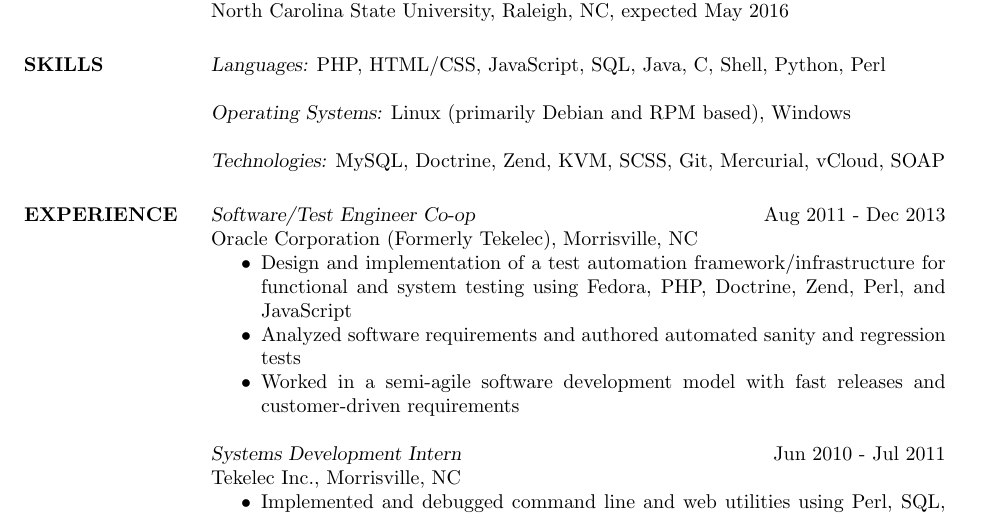
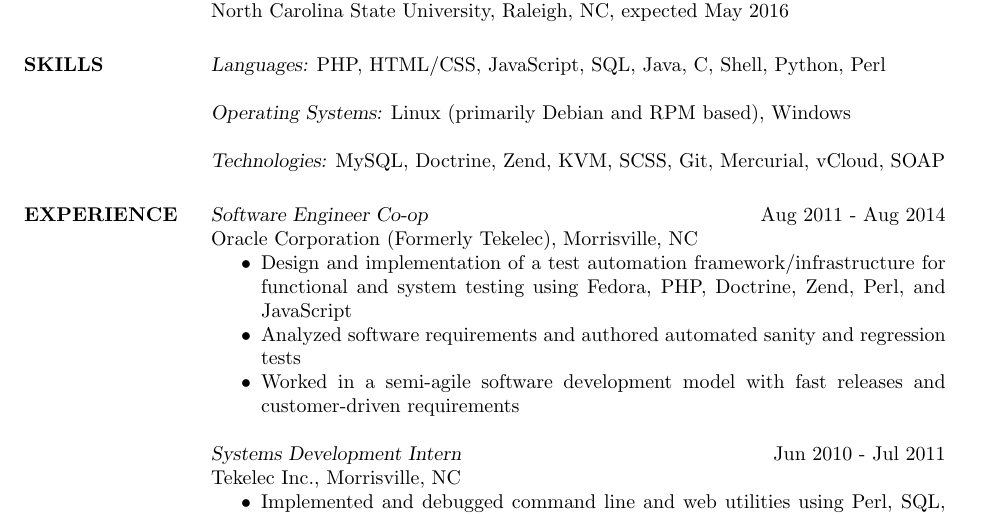
Before and after one commit to kparaju/kparaju.github.com, a LaTeX CV (resume.tex): part of the page, cut so that both start at the same text. Compiled offline with pdfLaTeX.

Commit message:
Make it recent

```diff
--- a/resume.tex
+++ b/resume.tex
@@ -35,7 +35,7 @@
 
 
 \section{EXPERIENCE}
-                {\sl Software/Test Engineer Co-op} \hfill Aug 2011 - Dec 2013 \\
+                {\sl Software Engineer Co-op} \hfill Aug 2011 - Aug 2014 \\
                 Oracle Corporation (Formerly Tekelec), Morrisville, NC
                 \begin{itemize}  \itemsep -2pt % reduce space between items
                 \item
```
